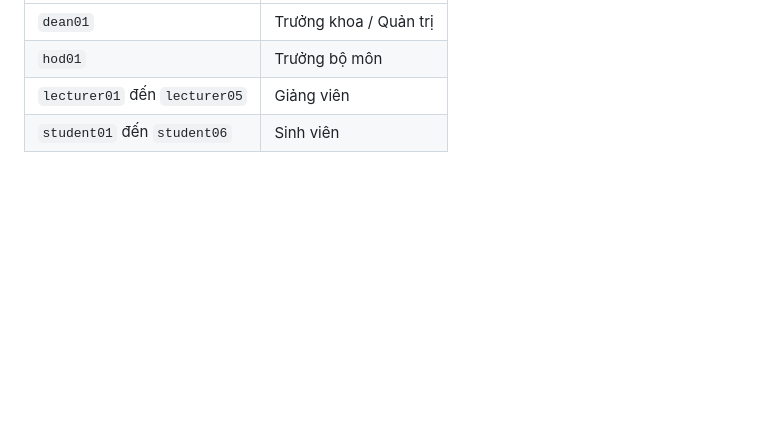
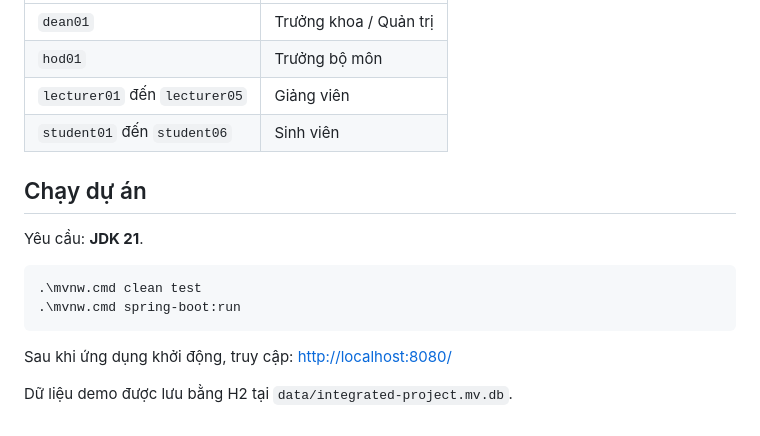
Before and after one commit to leminhhuy-ute/Web-Programming-WEPR330479-, a Markdown page: README.md, the part around the change. Drawn GitHub-style; blank space fills up the shorter version.

Commit message:
docs: bo sung huong dan chay nhanh

````diff
--- a/README.md
+++ b/README.md
@@ -73,3 +73,16 @@ Mật khẩu chung: `Demo@12345`
 | `hod01` | Trưởng bộ môn |
 | `lecturer01` đến `lecturer05` | Giảng viên |
 | `student01` đến `student06` | Sinh viên |
+
+## Chạy dự án
+
+Yêu cầu: **JDK 21**.
+
+```powershell
+.\mvnw.cmd clean test
+.\mvnw.cmd spring-boot:run
+```
+
+Sau khi ứng dụng khởi động, truy cập: [http://localhost:8080/](http://localhost:8080/)
+
+Dữ liệu demo được lưu bằng H2 tại `data/integrated-project.mv.db`.
````
